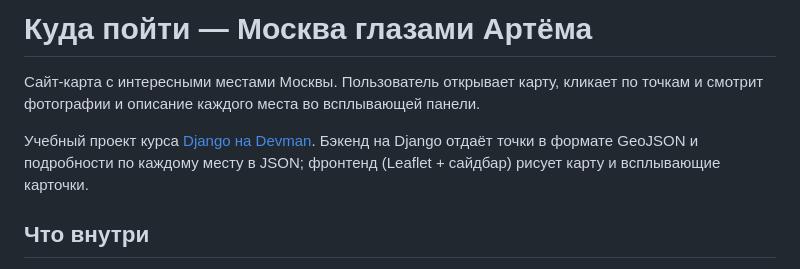
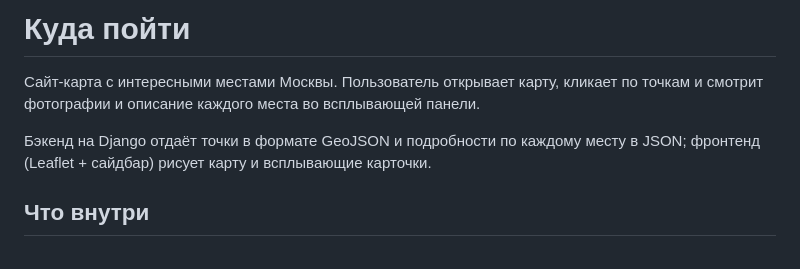
Before and after one commit to KillReal11/where_to_go, a Markdown page: README.md, the part around the change. GitHub-like rendering.

```diff
--- a/README.md
+++ b/README.md
@@ -1,8 +1,8 @@
-# Куда пойти — Москва глазами Артёма
+# Куда пойти
 
 Сайт-карта с интересными местами Москвы. Пользователь открывает карту, кликает по точкам и смотрит фотографии и описание каждого места во всплывающей панели.
 
-Учебный проект курса [Django на Devman](https://dvmn.org/modules/django/). Бэкенд на Django отдаёт точки в формате GeoJSON и подробности по каждому месту в JSON; фронтенд (Leaflet + сайдбар) рисует карту и всплывающие карточки.
+Бэкенд на Django отдаёт точки в формате GeoJSON и подробности по каждому месту в JSON; фронтенд (Leaflet + сайдбар) рисует карту и всплывающие карточки.
 
 ## Что внутри
 
```
